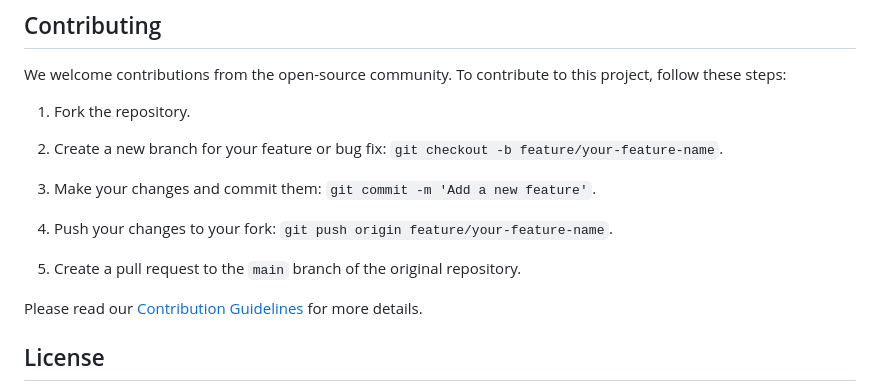
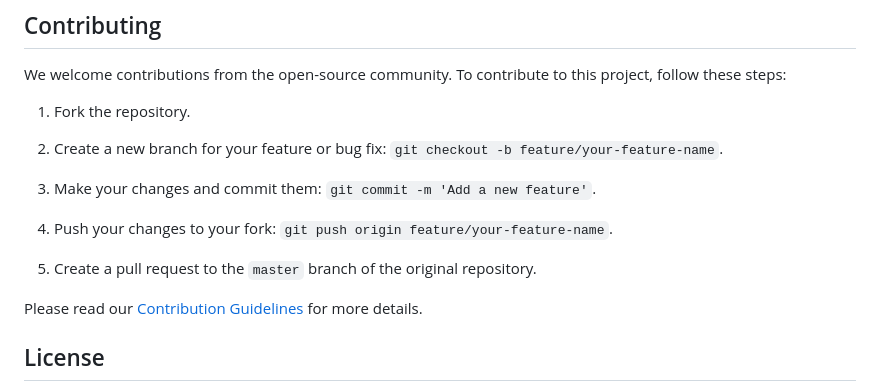
Before and after one commit to Youcef-11/-library-management-system-by-Django, a Markdown page: README.md, the part around the change. GitHub-like rendering.

```diff
--- a/README.md
+++ b/README.md
@@ -113,7 +113,7 @@ We welcome contributions from the open-source community. To contribute to this p
 
 4. Push your changes to your fork: `git push origin feature/your-feature-name`.
 
-5. Create a pull request to the `main` branch of the original repository.
+5. Create a pull request to the `master` branch of the original repository.
 
 Please read our [Contribution Guidelines](CONTRIBUTING.md) for more details.
 
```
